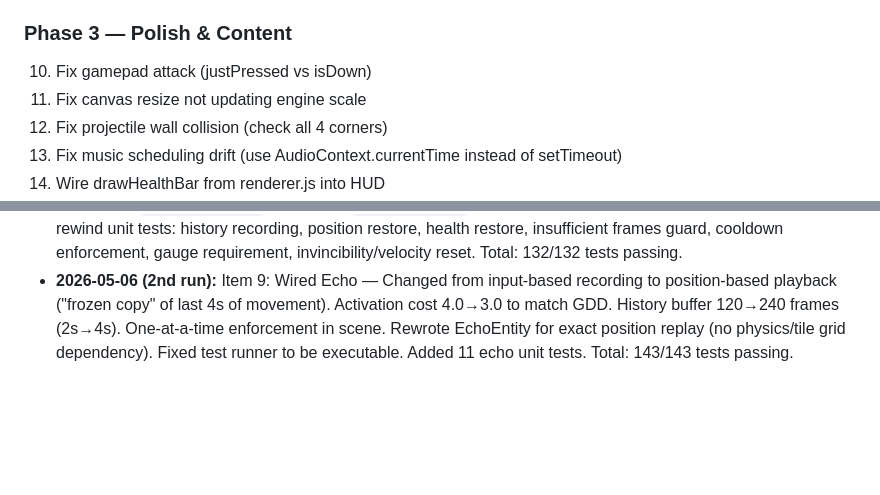
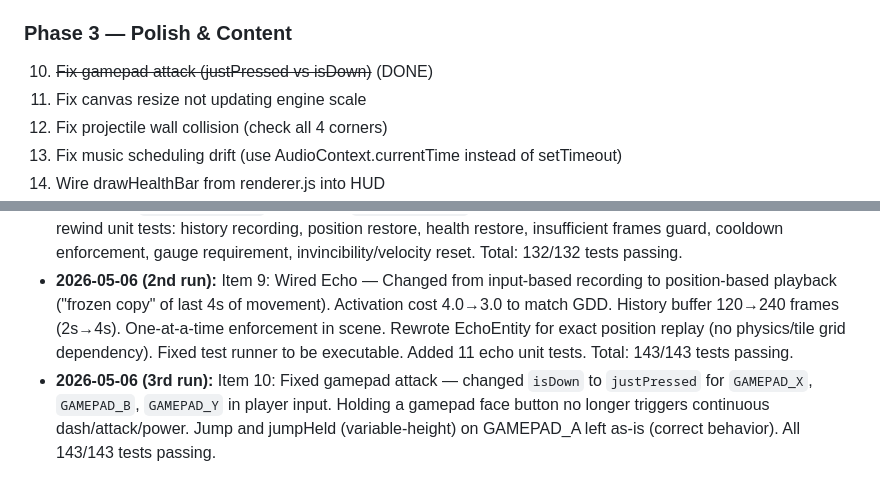
Before and after one commit to Jarvisthefirst/platformer-game, a Markdown page: project-automation.md, 2 parts joined by grey strips. Rendered like a GitHub page; blank space fills up the shorter version.

Commit message:
Auto: update project-automation.md with gamepad fix (Item 10) — 143 tests passing

```diff
--- a/project-automation.md
+++ b/project-automation.md
@@ -32,7 +32,7 @@ See `/data/.openclaw/workspace/project-automation.md` for the general pattern.
 9. ~~Implement Echo (Crystal 4): clone placement, frozen-movement playback, contact damage~~ (DONE)
 
 ### Phase 3 — Polish & Content
-10. Fix gamepad attack (justPressed vs isDown)
+10. ~~Fix gamepad attack (justPressed vs isDown)~~ (DONE)
 11. Fix canvas resize not updating engine scale
 12. Fix projectile wall collision (check all 4 corners)
 13. Fix music scheduling drift (use AudioContext.currentTime instead of setTimeout)
@@ -73,3 +73,4 @@ See `/data/.openclaw/workspace/project-automation.md` for the general pattern.
 - **2026-05-05 (6th run):** Item 7: Wired Time Rush — enemies speed up to 1.2x (was 0.5x slow), player already 2x speed (400 px/s). Gauge drain 1.5s/sec, activation cost 1.0s. All 125/125 tests passing.
 - **2026-05-06:** Item 8: Wired Rewind — added 5s cooldown (`rewindCooldown`), health tracking in position history snapshots (`_recordPosition` now stores `{x, y, health}`), health restore on rewind activation. Added 7 new rewind unit tests: history recording, position restore, health restore, insufficient frames guard, cooldown enforcement, gauge requirement, invincibility/velocity reset. Total: 132/132 tests passing.
 - **2026-05-06 (2nd run):** Item 9: Wired Echo — Changed from input-based recording to position-based playback ("frozen copy" of last 4s of movement). Activation cost 4.0→3.0 to match GDD. History buffer 120→240 frames (2s→4s). One-at-a-time enforcement in scene. Rewrote EchoEntity for exact position replay (no physics/tile grid dependency). Fixed test runner to be executable. Added 11 echo unit tests. Total: 143/143 tests passing.
+- **2026-05-06 (3rd run):** Item 10: Fixed gamepad attack — changed `isDown` to `justPressed` for `GAMEPAD_X`, `GAMEPAD_B`, `GAMEPAD_Y` in player input. Holding a gamepad face button no longer triggers continuous dash/attack/power. Jump and jumpHeld (variable-height) on GAMEPAD_A left as-is (correct behavior). All 143/143 tests passing.
```
